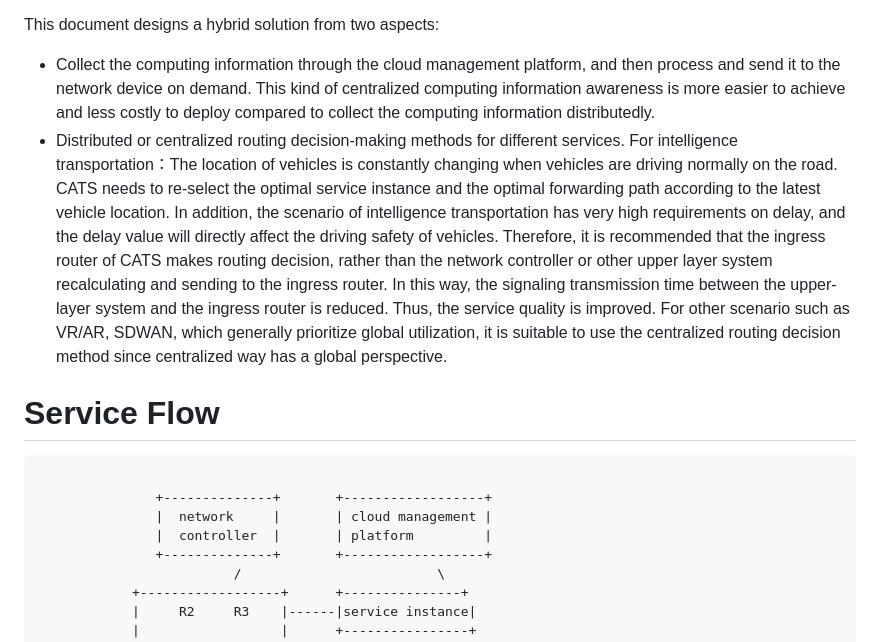
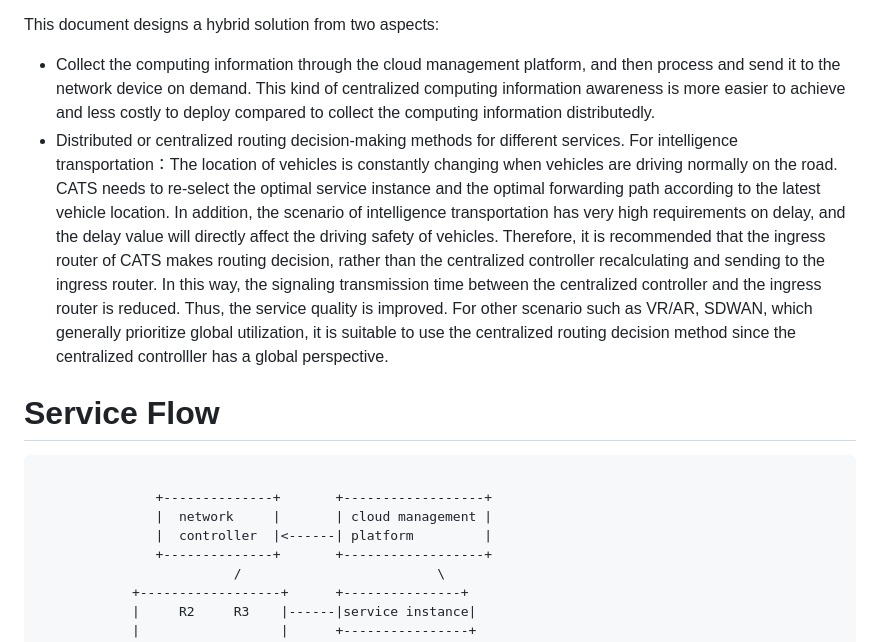
Before and after one commit to VMatrix1900/draft-yi-cats-hybrid-solution, a Markdown page: draft-yi-cats-hybrid-solution.md, the part around one of its changes. Drawn GitHub-style.

```diff
--- a/draft-yi-cats-hybrid-solution.md
+++ b/draft-yi-cats-hybrid-solution.md
@@ -78,8 +78,8 @@ In the implementation of the above work, CATS still has some problems:
 
 This document designs a hybrid solution from two aspects:
 - Collect the computing information through the cloud management platform, and then process and send it to the network device on demand. This kind of centralized computing information awareness is more easier to achieve and less costly to deploy compared to collect the computing information distributedly.
-- Distributed or centralized routing decision-making methods for different services.  For intelligence transportation：The location of vehicles is constantly changing when vehicles are driving normally on the road. CATS needs to re-select the optimal service instance and the optimal forwarding path according to the latest vehicle location. In addition, the scenario of intelligence transportation has very high requirements on delay, and the delay value will directly affect the driving safety of vehicles. Therefore, it is recommended that the ingress router of CATS makes routing decision, rather than the network controller or other upper layer system recalculating and sending to the ingress router. In this way, the signaling transmission time between the upper-layer system and the ingress router is reduced. Thus, the service quality is improved.
-For other scenario such as  VR/AR, SDWAN, which generally prioritize global utilization,  it is suitable  to use the centralized routing decision method since centralized way has a global perspective.
+- Distributed or centralized routing decision-making methods for different services. For intelligence transportation：The location of vehicles is constantly changing when vehicles are driving normally on the road. CATS needs to re-select the optimal service instance and the optimal forwarding path according to the latest vehicle location. In addition, the scenario of intelligence transportation has very high requirements on delay, and the delay value will directly affect the driving safety of vehicles. Therefore, it is recommended that the ingress router of CATS makes routing decision, rather than the centralized controller recalculating and sending to the ingress router. In this way, the signaling transmission time between the centralized controller and the ingress router is reduced. Thus, the service quality is improved.
+For other scenario such as  VR/AR, SDWAN, which generally prioritize global utilization, it is suitable to use the centralized routing decision method since the centralized controlller has a global perspective.
 
 # Service Flow
 
@@ -87,7 +87,7 @@ For other scenario such as  VR/AR, SDWAN, which generally prioritize global util
 
                +--------------+       +------------------+
                |  network     |       | cloud management |
-               |  controller  |       | platform         |
+               |  controller  |<------| platform         |
                +--------------+       +------------------+
                          /                         \
             +------------------+      +---------------+
```
Also changed, not shown: other parts of draft-yi-cats-hybrid-solution.md (+13 -11 lines).
